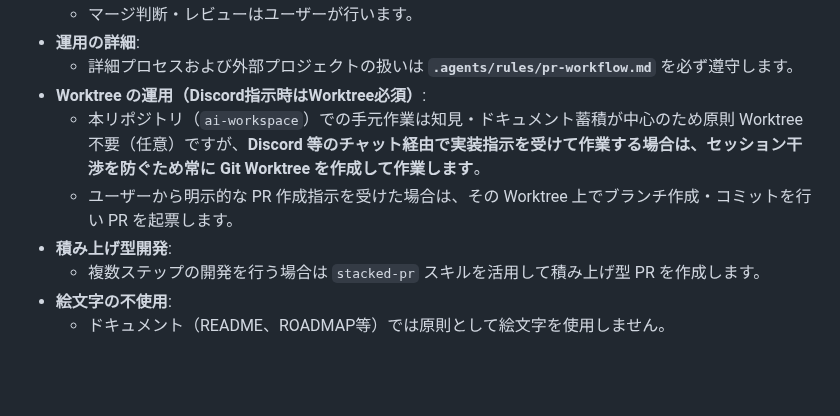
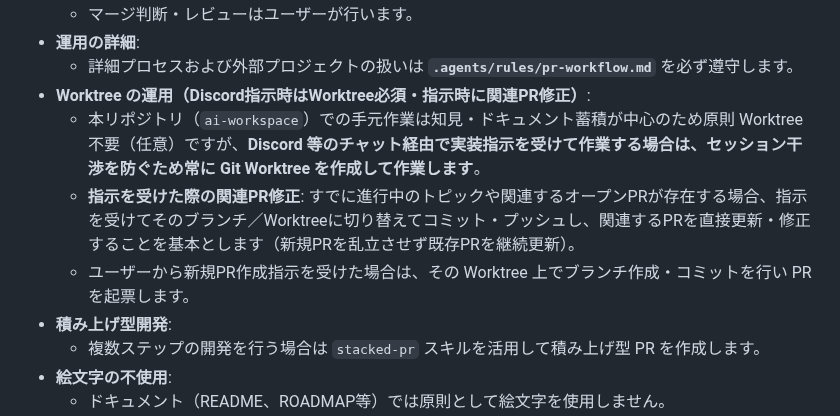
Before and after one commit to AobaIwaki123/ai-workspace, a Markdown page: AGENTS.md, the part around the change. GitHub-like rendering; blank space fills up the shorter version.

Commit message:
docs: 指示受領時に関連PRを修正・更新する規約を追加

```diff
--- a/AGENTS.md
+++ b/AGENTS.md
@@ -49,9 +49,10 @@ space/<workspace-name>/
   - マージ判断・レビューはユーザーが行います。
 - **運用の詳細**:
   - 詳細プロセスおよび外部プロジェクトの扱いは **`.agents/rules/pr-workflow.md`** を必ず遵守します。
-- **Worktree の運用（Discord指示時はWorktree必須）**:
+- **Worktree の運用（Discord指示時はWorktree必須・指示時に関連PR修正）**:
   - 本リポジトリ（`ai-workspace`）での手元作業は知見・ドキュメント蓄積が中心のため原則 Worktree 不要（任意）ですが、**Discord 等のチャット経由で実装指示を受けて作業する場合は、セッション干渉を防ぐため常に Git Worktree を作成して作業します**。
-  - ユーザーから明示的な PR 作成指示を受けた場合は、その Worktree 上でブランチ作成・コミットを行い PR を起票します。
+  - **指示を受けた際の関連PR修正**: すでに進行中のトピックや関連するオープンPRが存在する場合、指示を受けてそのブランチ／Worktreeに切り替えてコミット・プッシュし、関連するPRを直接更新・修正することを基本とします（新規PRを乱立させず既存PRを継続更新）。
+  - ユーザーから新規PR作成指示を受けた場合は、その Worktree 上でブランチ作成・コミットを行い PR を起票します。
 - **積み上げ型開発**:
   - 複数ステップの開発を行う場合は `stacked-pr` スキルを活用して積み上げ型 PR を作成します。
 - **絵文字の不使用**:
```
Also changed, not shown: .agents/rules/pr-workflow.md (+1 -1 lines).
